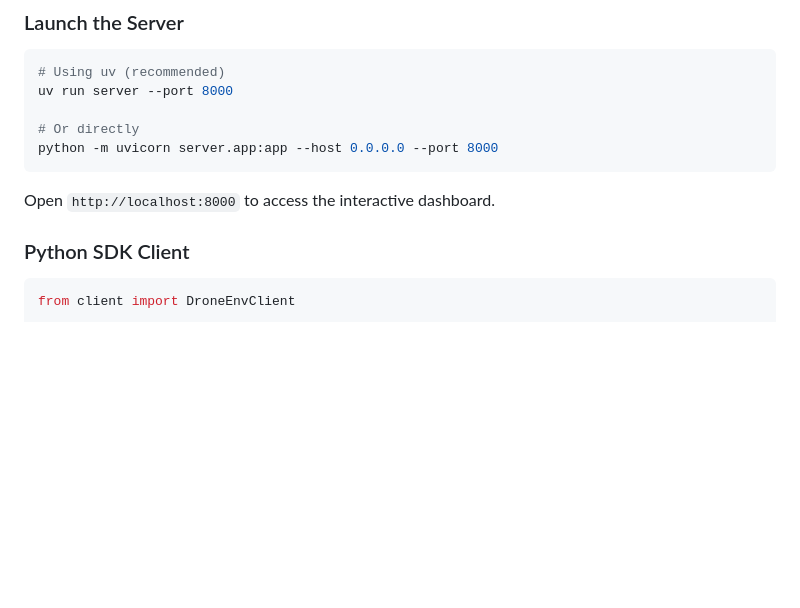
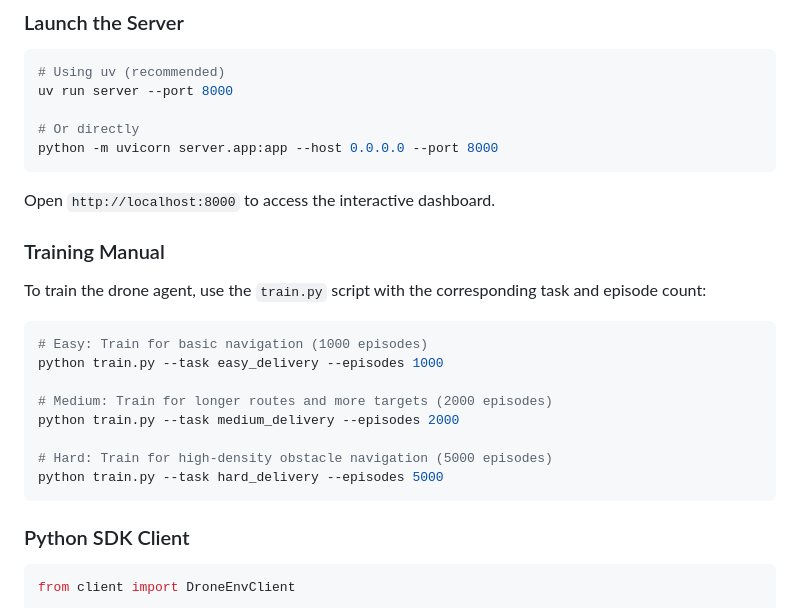
Before and after one commit to manikandan-n-07/drone_env, a Markdown page: README.md, the part around the change. GitHub-like rendering; blank space fills up the shorter version.

Commit message:
Docs: added training commands for different difficulties

````diff
--- a/README.md
+++ b/README.md
@@ -325,6 +325,21 @@ python -m uvicorn server.app:app --host 0.0.0.0 --port 8000
 ```
 
 Open `http://localhost:8000` to access the interactive dashboard.
+
+### Training Manual
+
+To train the drone agent, use the `train.py` script with the corresponding task and episode count:
+
+```bash
+# Easy: Train for basic navigation (1000 episodes)
+python train.py --task easy_delivery --episodes 1000
+
+# Medium: Train for longer routes and more targets (2000 episodes)
+python train.py --task medium_delivery --episodes 2000
+
+# Hard: Train for high-density obstacle navigation (5000 episodes)
+python train.py --task hard_delivery --episodes 5000
+```
 
 ### Python SDK Client
 
````
